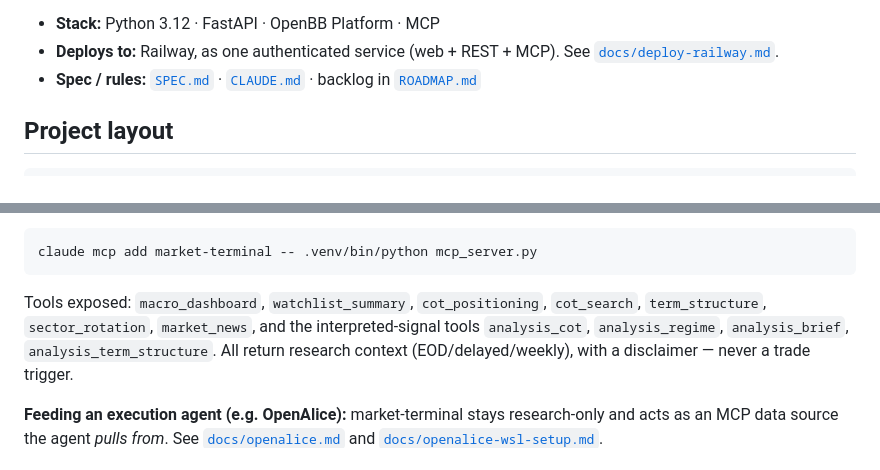
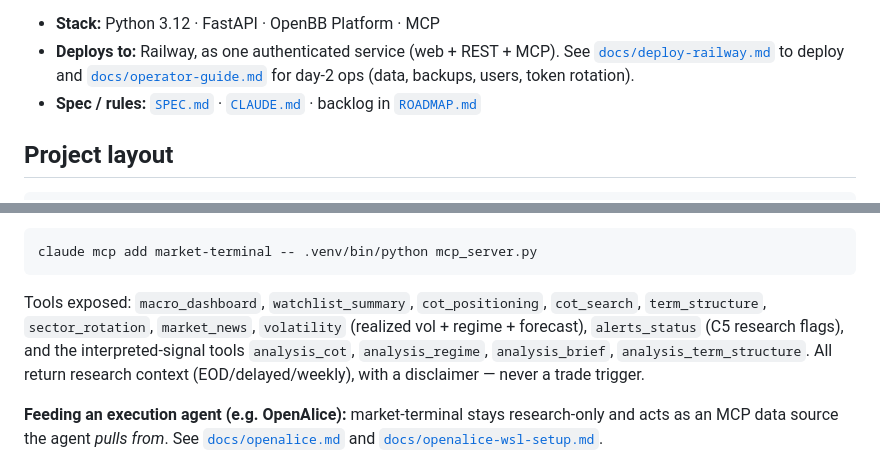
Before and after one commit to jalilsedna/market-terminal, a Markdown page: README.md, 2 parts joined by grey strips. Rendered like a GitHub page.

````diff
--- a/README.md
+++ b/README.md
@@ -16,7 +16,9 @@ flow back in. See [`docs/openalice.md`](./docs/openalice.md).
 
 - **Stack:** Python 3.12 · FastAPI · OpenBB Platform · MCP
 - **Deploys to:** Railway, as one authenticated service (web + REST + MCP). See
-  [`docs/deploy-railway.md`](./docs/deploy-railway.md).
+  [`docs/deploy-railway.md`](./docs/deploy-railway.md) to deploy and
+  [`docs/operator-guide.md`](./docs/operator-guide.md) for day-2 ops (data,
+  backups, users, token rotation).
 - **Spec / rules:** [`SPEC.md`](./SPEC.md) · [`CLAUDE.md`](./CLAUDE.md) ·
   backlog in [`ROADMAP.md`](./ROADMAP.md)
 
@@ -106,7 +108,8 @@ claude mcp add market-terminal -- .venv/bin/python mcp_server.py
 ```
 
 Tools exposed: `macro_dashboard`, `watchlist_summary`, `cot_positioning`,
-`cot_search`, `term_structure`, `sector_rotation`, `market_news`, and the
+`cot_search`, `term_structure`, `sector_rotation`, `market_news`, `volatility`
+(realized vol + regime + forecast), `alerts_status` (C5 research flags), and the
 interpreted-signal tools `analysis_cot`, `analysis_regime`, `analysis_brief`,
 `analysis_term_structure`. All return research context (EOD/delayed/weekly),
 with a disclaimer — never a trade trigger.
````
Also changed, not shown: docs/openalice.md (+42 -1 lines), docs/operator-guide.md (added, +160 -0 lines).
